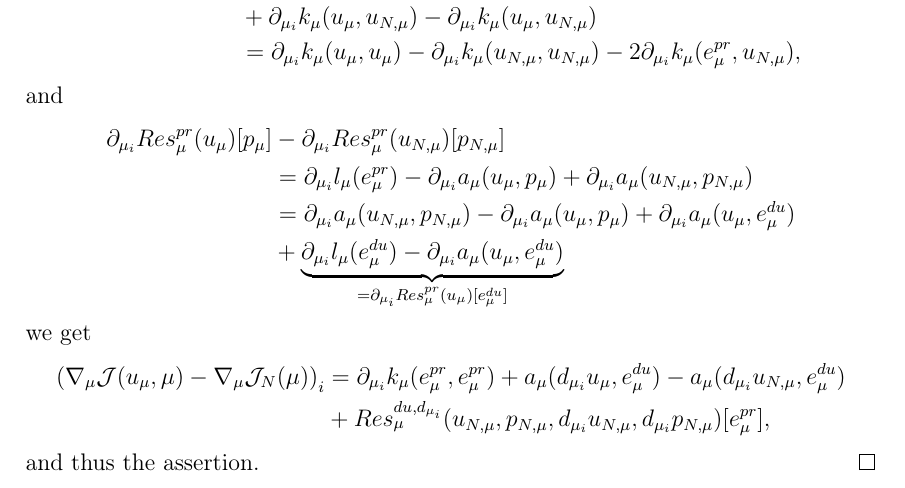
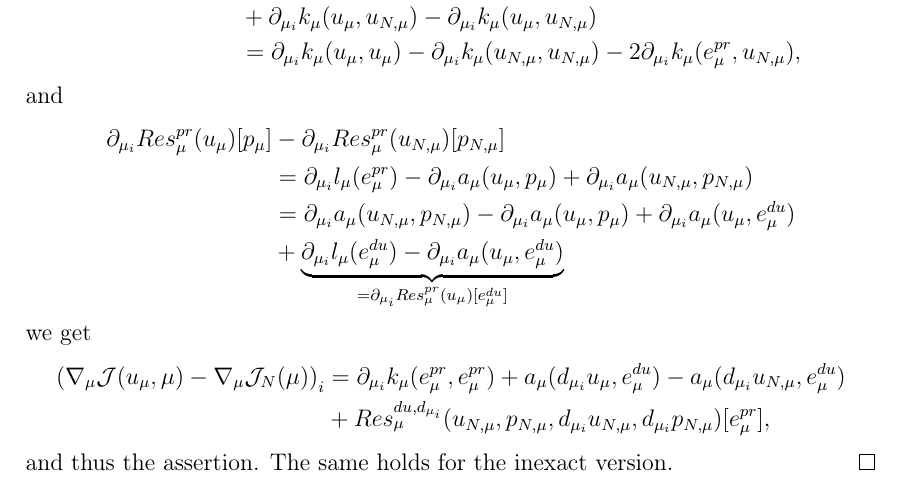
Before and after one commit to peoe/sem-nc-dual-trrb-pdeopt, a LaTeX paper (handout.tex, which reads sections/appendix.tex): part of page 16 of 16, cut so that both start at the same text. Compiled offline with pdfLaTeX.

Commit message:
adds last line to last proof bc im dumb

```diff
--- a/sections/appendix.tex
+++ b/sections/appendix.tex
@@ -101,5 +101,5 @@
         {\left( \nabla_\mu \mathcal{J}(u_\mu, \mu) - \nabla_\mu \mathcal{J}_N(\mu) \right)}_i &= \partial_{\mu_i} k_\mu(e_\mu^{pr}, e_\mu^{pr}) + a_\mu(d_{\mu_i} u_\mu, e_\mu^{du}) - a_\mu(d_{\mu_i} u_{N, \mu}, e_\mu^{du}) \\
         &+ Res_\mu^{du, d_{\mu_i}}(u_{N, \mu}, p_{N, \mu}, d_{\mu_i} u_{N, \mu}, d_{\mu_i} p_{N, \mu})[e_\mu^{pr}],
     \end{align*}
-    and thus the assertion.
+    and thus the assertion. The same holds for the inexact version.
 \end{proof}
```
